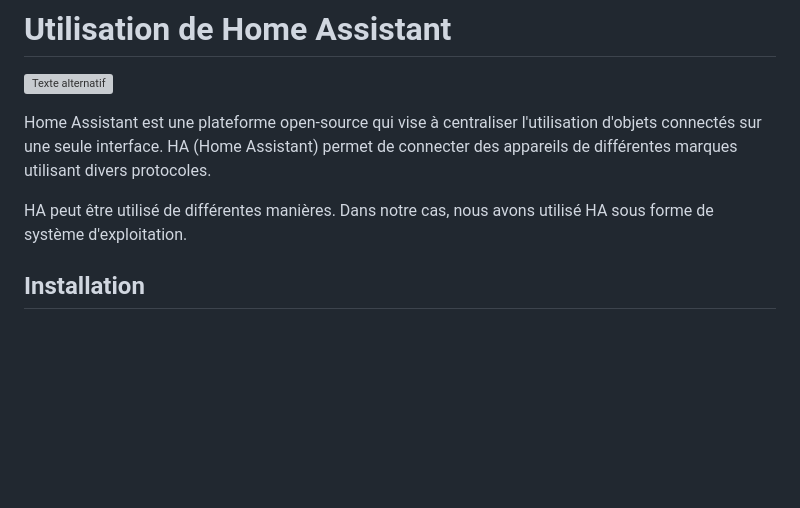
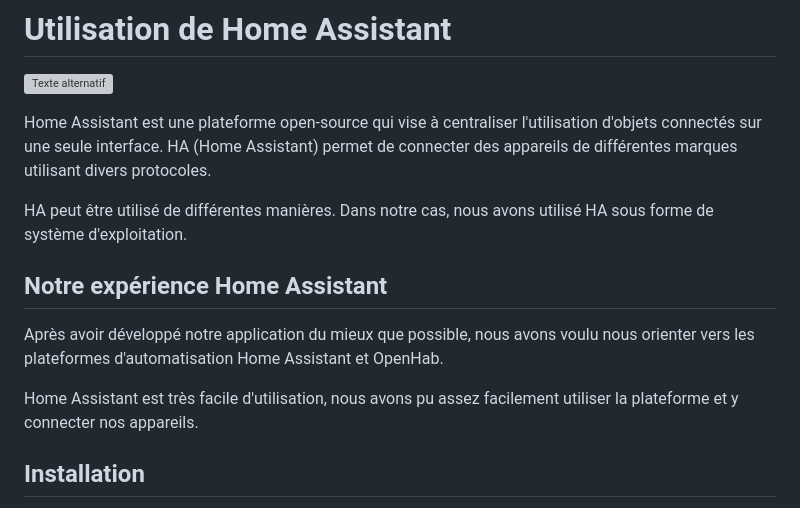
Before and after one commit to LeoPlc/Projet-3A, a Markdown page: softs/homeAssistant/README.md, the part around the change. GitHub-like rendering; blank space fills up the shorter version; grey boxes are pictures that could not be loaded.

Commit message:
Modif Readme OH + ajout README

```diff
--- a/softs/homeAssistant/README.md
+++ b/softs/homeAssistant/README.md
@@ -7,6 +7,12 @@
 Home Assistant est une plateforme open-source qui vise à centraliser l'utilisation d'objets connectés sur une seule interface. HA (Home Assistant) permet de connecter des appareils de différentes marques utilisant divers protocoles.
 
 HA peut être utilisé de différentes manières. Dans notre cas, nous avons utilisé HA sous forme de système d'exploitation.
+
+## Notre expérience Home Assistant
+
+Après avoir développé notre application du mieux que possible, nous avons voulu nous orienter vers les plateformes d'automatisation Home Assistant et OpenHab.
+
+Home Assistant est très facile d'utilisation, nous avons pu assez facilement utiliser la plateforme et y connecter nos appareils.
 
 ## Installation
 
```
